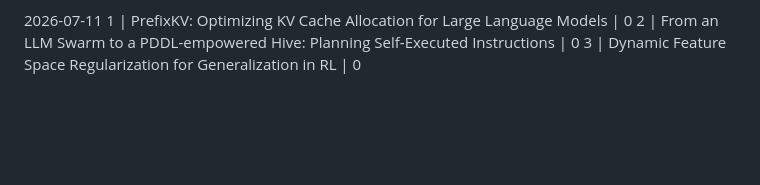
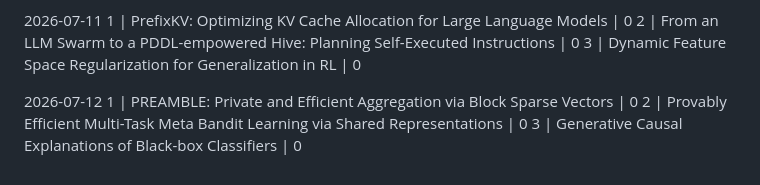
Before and after one commit to yanhann10/30_days_of_agentic_ai, a Markdown page: 03_mini_info_diet/reading_progress.md, the part around the change. GitHub-like rendering; blank space fills up the shorter version.

Commit message:
Daily picks: add today's selection

```diff
--- a/03_mini_info_diet/reading_progress.md
+++ b/03_mini_info_diet/reading_progress.md
@@ -1220,3 +1220,9 @@ Progress:  papers read (%)
 1 | PrefixKV: Optimizing KV Cache Allocation for Large Language Models | 0
 2 | From an LLM Swarm to a PDDL-empowered Hive: Planning Self-Executed Instructions | 0
 3 | Dynamic Feature Space Regularization for Generalization in RL | 0
+
+
+2026-07-12
+1 | PREAMBLE: Private and Efficient Aggregation via Block Sparse Vectors | 0
+2 | Provably Efficient Multi-Task Meta Bandit Learning via Shared Representations | 0
+3 | Generative Causal Explanations of Black-box Classifiers | 0
```
